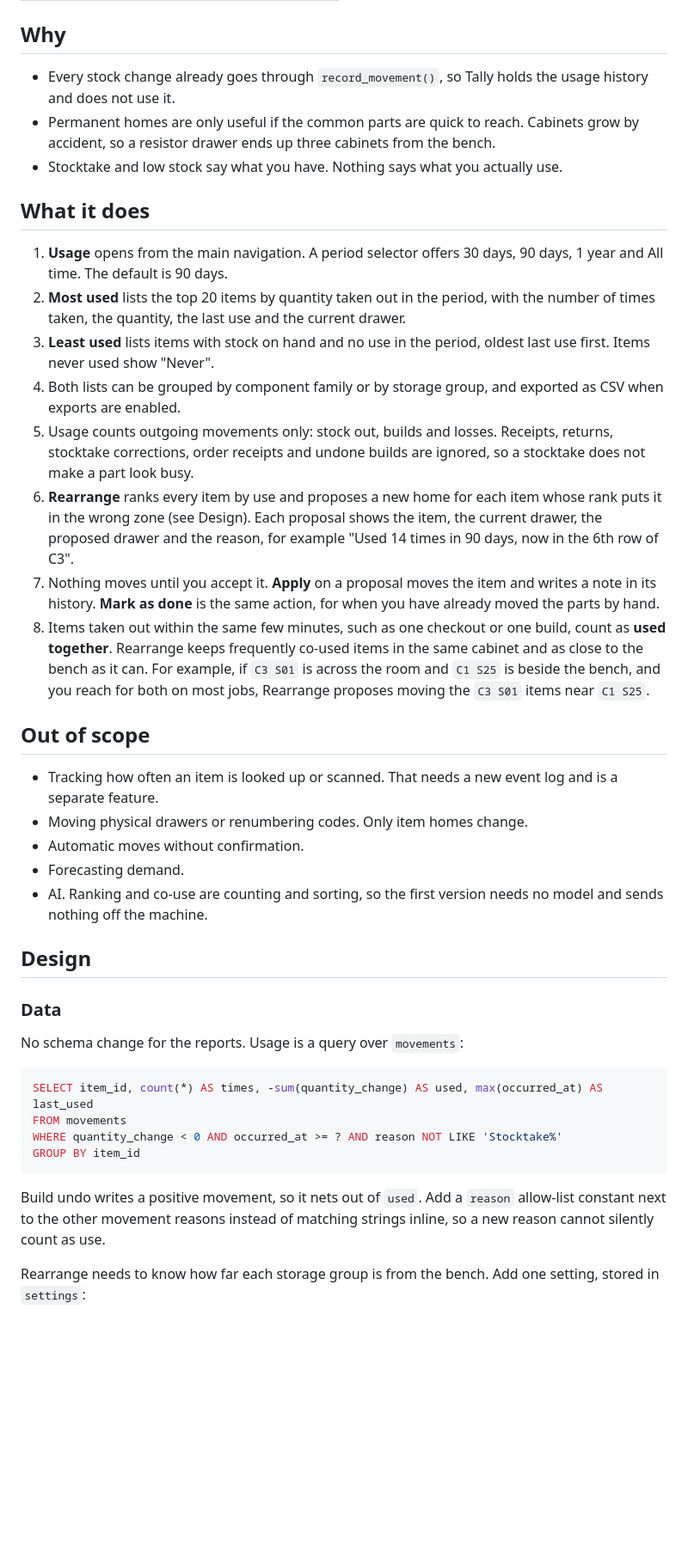
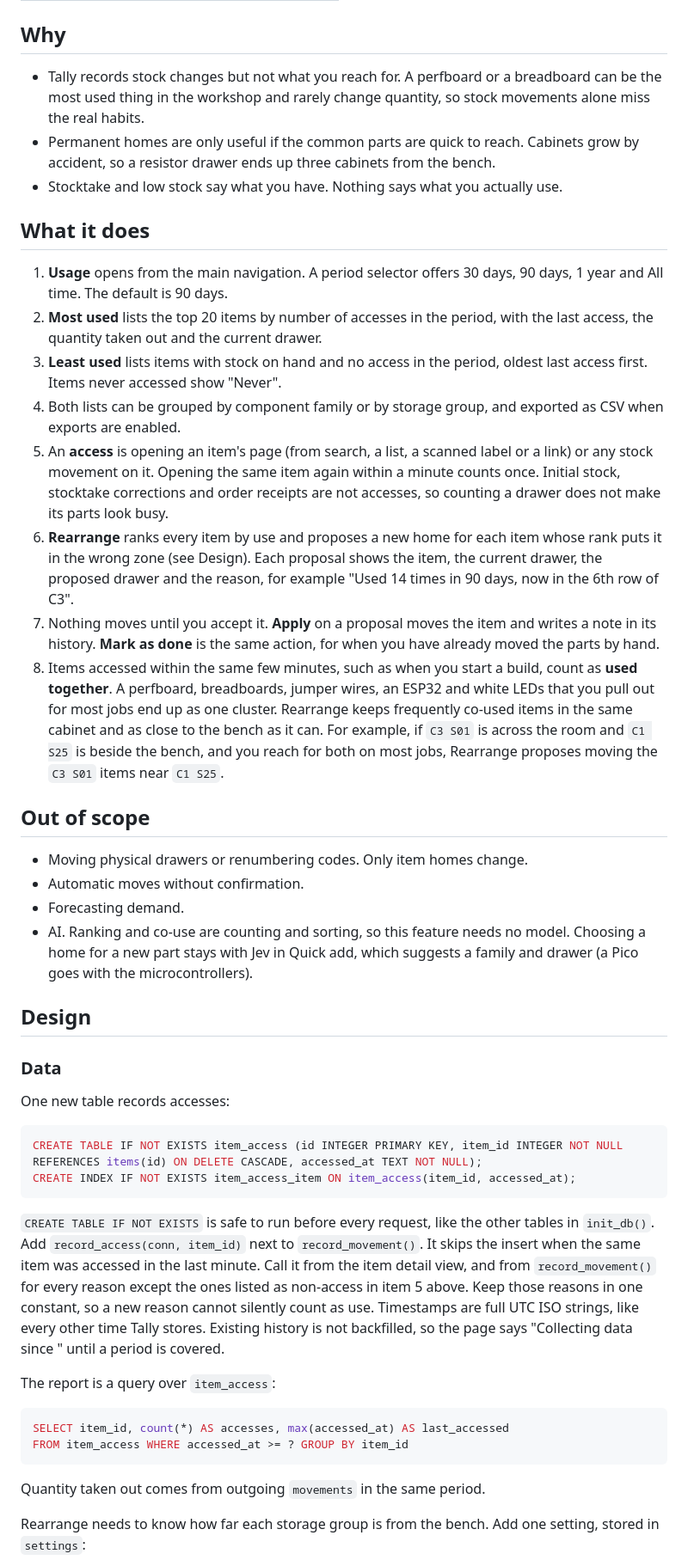
Before and after one commit to alankey-dev/tally, a Markdown page: docs/specs/usage-reports.md, the part around one of its changes. Shown at 86% size. Rendered like a GitHub page; blank space fills up the shorter version.

````diff
--- a/docs/specs/usage-reports.md
+++ b/docs/specs/usage-reports.md
@@ -8,43 +8,49 @@ Once this ships, a **Usage** page shows which items you use most and which you n
 
 ## Why
 
-- Every stock change already goes through `record_movement()`, so Tally holds the usage history and does not use it.
+- Tally records stock changes but not what you reach for. A perfboard or a breadboard can be the most used thing in the workshop and rarely change quantity, so stock movements alone miss the real habits.
 - Permanent homes are only useful if the common parts are quick to reach. Cabinets grow by accident, so a resistor drawer ends up three cabinets from the bench.
 - Stocktake and low stock say what you have. Nothing says what you actually use.
 
 ## What it does
 
 1. **Usage** opens from the main navigation. A period selector offers 30 days, 90 days, 1 year and All time. The default is 90 days.
-2. **Most used** lists the top 20 items by quantity taken out in the period, with the number of times taken, the quantity, the last use and the current drawer.
-3. **Least used** lists items with stock on hand and no use in the period, oldest last use first. Items never used show "Never".
+2. **Most used** lists the top 20 items by number of accesses in the period, with the last access, the quantity taken out and the current drawer.
+3. **Least used** lists items with stock on hand and no access in the period, oldest last access first. Items never accessed show "Never".
 4. Both lists can be grouped by component family or by storage group, and exported as CSV when exports are enabled.
-5. Usage counts outgoing movements only: stock out, builds and losses. Receipts, returns, stocktake corrections, order receipts and undone builds are ignored, so a stocktake does not make a part look busy.
+5. An **access** is opening an item's page (from search, a list, a scanned label or a link) or any stock movement on it. Opening the same item again within a minute counts once. Initial stock, stocktake corrections and order receipts are not accesses, so counting a drawer does not make its parts look busy.
 6. **Rearrange** ranks every item by use and proposes a new home for each item whose rank puts it in the wrong zone (see Design). Each proposal shows the item, the current drawer, the proposed drawer and the reason, for example "Used 14 times in 90 days, now in the 6th row of C3".
 7. Nothing moves until you accept it. **Apply** on a proposal moves the item and writes a note in its history. **Mark as done** is the same action, for when you have already moved the parts by hand.
-8. Items taken out within the same few minutes, such as one checkout or one build, count as **used together**. Rearrange keeps frequently co-used items in the same cabinet and as close to the bench as it can. For example, if `C3 S01` is across the room and `C1 S25` is beside the bench, and you reach for both on most jobs, Rearrange proposes moving the `C3 S01` items near `C1 S25`.
+8. Items accessed within the same few minutes, such as when you start a build, count as **used together**. A perfboard, breadboards, jumper wires, an ESP32 and white LEDs that you pull out for most jobs end up as one cluster. Rearrange keeps frequently co-used items in the same cabinet and as close to the bench as it can. For example, if `C3 S01` is across the room and `C1 S25` is beside the bench, and you reach for both on most jobs, Rearrange proposes moving the `C3 S01` items near `C1 S25`.
 
 ## Out of scope
 
-- Tracking how often an item is looked up or scanned. That needs a new event log and is a separate feature.
 - Moving physical drawers or renumbering codes. Only item homes change.
 - Automatic moves without confirmation.
 - Forecasting demand.
-- AI. Ranking and co-use are counting and sorting, so the first version needs no model and sends nothing off the machine.
+- AI. Ranking and co-use are counting and sorting, so this feature needs no model. Choosing a home for a new part stays with Jev in Quick add, which suggests a family and drawer (a Pico goes with the microcontrollers).
 
 ## Design
 
 ### Data
 
-No schema change for the reports. Usage is a query over `movements`:
+One new table records accesses:
 
 ```sql
-SELECT item_id, count(*) AS times, -sum(quantity_change) AS used, max(occurred_at) AS last_used
-FROM movements
-WHERE quantity_change < 0 AND occurred_at >= ? AND reason NOT LIKE 'Stocktake%'
-GROUP BY item_id
+CREATE TABLE IF NOT EXISTS item_access (id INTEGER PRIMARY KEY, item_id INTEGER NOT NULL REFERENCES items(id) ON DELETE CASCADE, accessed_at TEXT NOT NULL);
+CREATE INDEX IF NOT EXISTS item_access_item ON item_access(item_id, accessed_at);
 ```
 
-Build undo writes a positive movement, so it nets out of `used`. Add a `reason` allow-list constant next to the other movement reasons instead of matching strings inline, so a new reason cannot silently count as use.
+`CREATE TABLE IF NOT EXISTS` is safe to run before every request, like the other tables in `init_db()`. Add `record_access(conn, item_id)` next to `record_movement()`. It skips the insert when the same item was accessed in the last minute. Call it from the item detail view, and from `record_movement()` for every reason except the ones listed as non-access in item 5 above. Keep those reasons in one constant, so a new reason cannot silently count as use. Timestamps are full UTC ISO strings, like every other time Tally stores. Existing history is not backfilled, so the page says "Collecting data since <date>" until a period is covered.
+
+The report is a query over `item_access`:
+
+```sql
+SELECT item_id, count(*) AS accesses, max(accessed_at) AS last_accessed
+FROM item_access WHERE accessed_at >= ? GROUP BY item_id
+```
+
+Quantity taken out comes from outgoing `movements` in the same period.
 
 Rearrange needs to know how far each storage group is from the bench. Add one setting, stored in `settings`:
 
````
Also changed, not shown: other parts of docs/specs/usage-reports.md (+9 -8 lines), docs/specs/README.md (+1 -1 lines).
